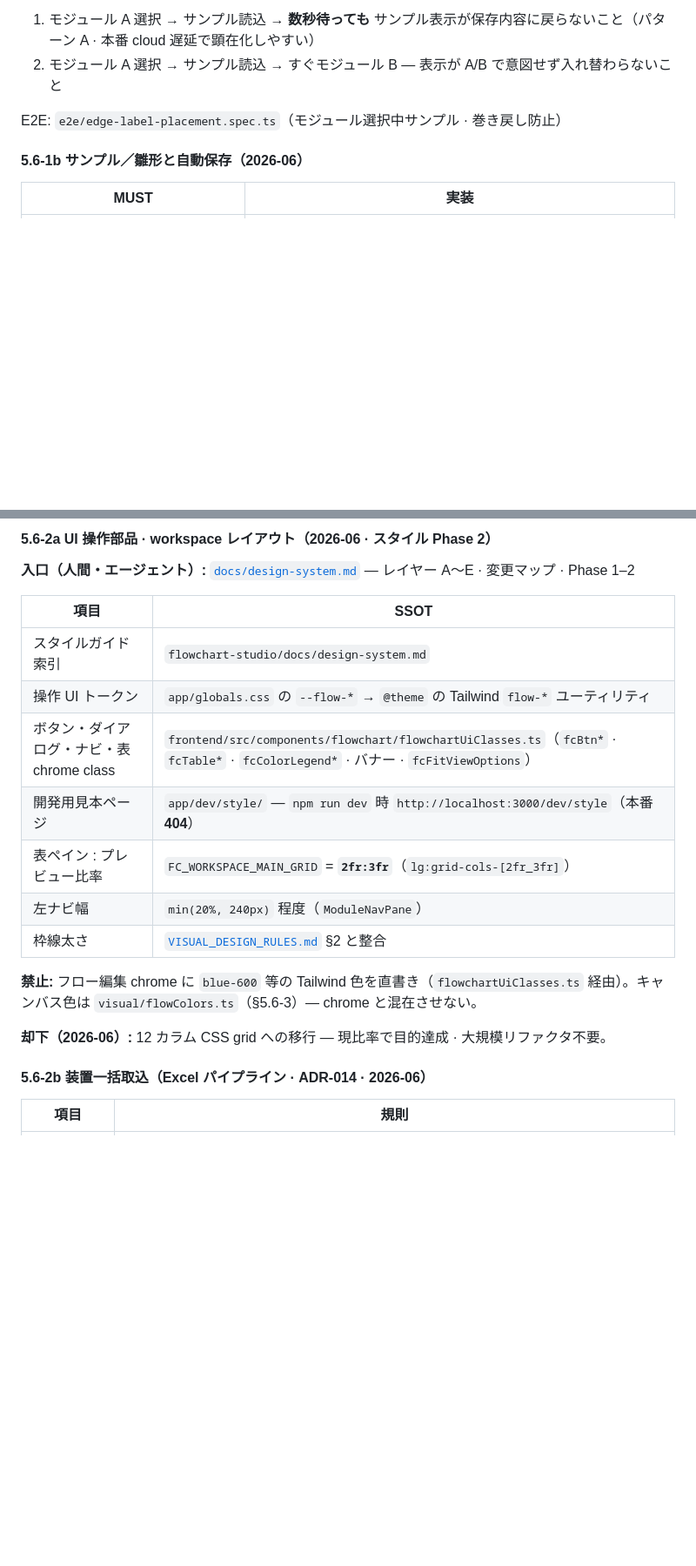
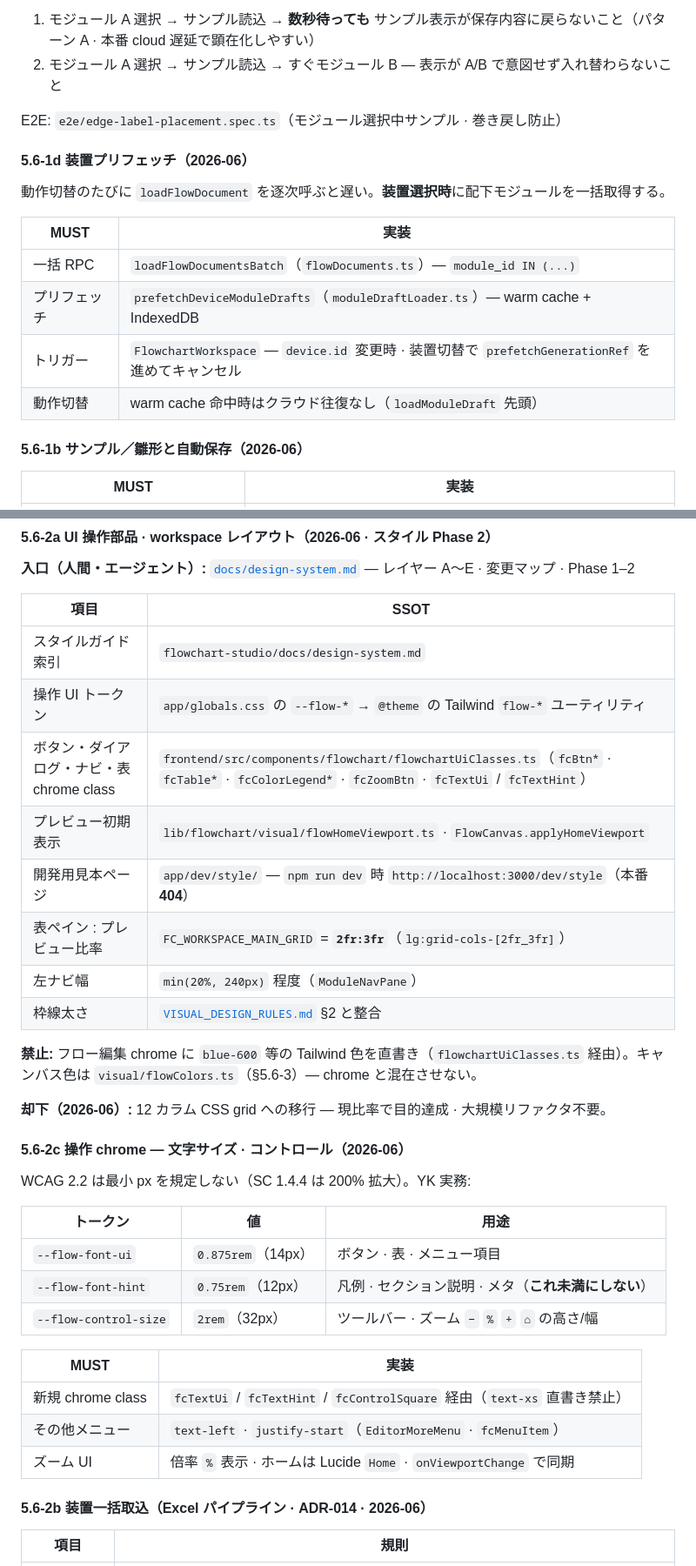
Before and after one commit to yk3720/yk-skill, a Markdown page: rule/35_reactflow/REACTFLOW_RULES.md, 2 parts joined by grey strips. Shown at 87% size. GitHub-like rendering; blank space fills up the shorter version.

Commit message:
docs(rules): プリフェッチ・ホーム viewport・試用共有アカウントを追記
REACTFLOW_RULES と SUPABASE_RULES に今回の UX/運用方針を反映し、実装と handoff の参照先を揃える。

```diff
--- a/rule/35_reactflow/REACTFLOW_RULES.md
+++ b/rule/35_reactflow/REACTFLOW_RULES.md
@@ -308,6 +308,17 @@ validateTable(table)
 
 E2E: `e2e/edge-label-placement.spec.ts`（モジュール選択中サンプル · 巻き戻し防止）
 
+#### 5.6-1d 装置プリフェッチ（2026-06）
+
+動作切替のたびに `loadFlowDocument` を逐次呼ぶと遅い。**装置選択時**に配下モジュールを一括取得する。
+
+| MUST | 実装 |
+|------|------|
+| 一括 RPC | `loadFlowDocumentsBatch`（`flowDocuments.ts`）— `module_id IN (...)` |
+| プリフェッチ | `prefetchDeviceModuleDrafts`（`moduleDraftLoader.ts`）— warm cache + IndexedDB |
+| トリガー | `FlowchartWorkspace` — `device.id` 変更時 · 装置切替で `prefetchGenerationRef` を進めてキャンセル |
+| 動作切替 | warm cache 命中時はクラウド往復なし（`loadModuleDraft` 先頭） |
+
 #### 5.6-1b サンプル／雛形と自動保存（2026-06）
 
 | MUST | 実装 |
@@ -350,7 +361,8 @@ E2E: `e2e/edge-label-placement.spec.ts`（モジュール選択中サンプル
 |------|------|
 | スタイルガイド索引 | `flowchart-studio/docs/design-system.md` |
 | 操作 UI トークン | `app/globals.css` の `--flow-*` → `@theme` の Tailwind `flow-*` ユーティリティ |
-| ボタン・ダイアログ・ナビ・表 chrome class | `frontend/src/components/flowchart/flowchartUiClasses.ts`（`fcBtn*` · `fcTable*` · `fcColorLegend*` · バナー · `fcFitViewOptions`） |
+| ボタン・ダイアログ・ナビ・表 chrome class | `frontend/src/components/flowchart/flowchartUiClasses.ts`（`fcBtn*` · `fcTable*` · `fcColorLegend*` · `fcZoomBtn` · `fcTextUi` / `fcTextHint`） |
+| プレビュー初期表示 | `lib/flowchart/visual/flowHomeViewport.ts` · `FlowCanvas.applyHomeViewport` |
 | 開発用見本ページ | `app/dev/style/` — `npm run dev` 時 `http://localhost:3000/dev/style`（本番 **404**） |
 | 表ペイン : プレビュー比率 | `FC_WORKSPACE_MAIN_GRID` = **`2fr:3fr`**（`lg:grid-cols-[2fr_3fr]`） |
 | 左ナビ幅 | `min(20%, 240px)` 程度（`ModuleNavPane`） |
@@ -359,6 +371,22 @@ E2E: `e2e/edge-label-placement.spec.ts`（モジュール選択中サンプル
 **禁止:** フロー編集 chrome に `blue-600` 等の Tailwind 色を直書き（`flowchartUiClasses.ts` 経由）。キャンバス色は `visual/flowColors.ts`（§5.6-3）— chrome と混在させない。
 
 **却下（2026-06）:** 12 カラム CSS grid への移行 — 現比率で目的達成 · 大規模リファクタ不要。
+
+#### 5.6-2c 操作 chrome — 文字サイズ · コントロール（2026-06）
+
+WCAG 2.2 は最小 px を規定しない（SC 1.4.4 は 200% 拡大）。YK 実務:
+
+| トークン | 値 | 用途 |
+|----------|-----|------|
+| `--flow-font-ui` | `0.875rem`（14px） | ボタン · 表 · メニュー項目 |
+| `--flow-font-hint` | `0.75rem`（12px） | 凡例 · セクション説明 · メタ（**これ未満にしない**） |
+| `--flow-control-size` | `2rem`（32px） | ツールバー · ズーム `−` `%` `+` `⌂` の高さ/幅 |
+
+| MUST | 実装 |
+|------|------|
+| 新規 chrome class | `fcTextUi` / `fcTextHint` / `fcControlSquare` 経由（`text-xs` 直書き禁止） |
+| その他メニュー | `text-left` · `justify-start`（`EditorMoreMenu` · `fcMenuItem`） |
+| ズーム UI | 倍率 `%` 表示 · ホームは Lucide `Home` · `onViewportChange` で同期 |
 
 #### 5.6-2b 装置一括取込（Excel パイプライン · ADR-014 · 2026-06）
 
```
Also changed, not shown: other parts of rule/35_reactflow/REACTFLOW_RULES.md (+1 -1 lines), rule/30_web_stack/SUPABASE_RULES.md (+15 -0 lines).
